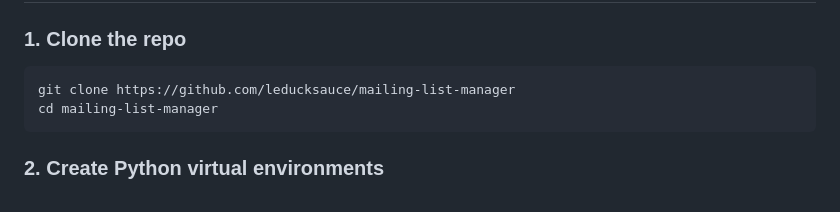
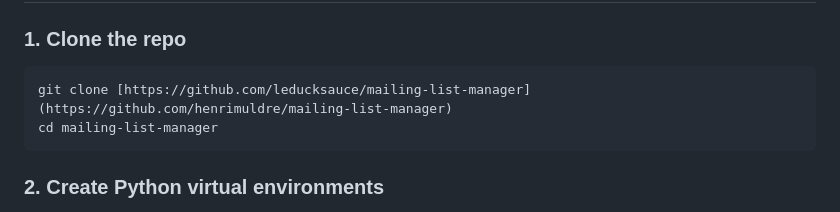
Before and after one commit to henrimuldre/mailing-list-manager, a Markdown page: README.md, the part around the change. GitHub-like rendering.

Commit message:
Update README.md
Update git clone URL

````diff
--- a/README.md
+++ b/README.md
@@ -38,7 +38,7 @@ The current deployment model uses:
 ### 1. Clone the repo
 
 ```bash
-git clone https://github.com/leducksauce/mailing-list-manager
+git clone [https://github.com/leducksauce/mailing-list-manager](https://github.com/henrimuldre/mailing-list-manager)
 cd mailing-list-manager
 ```
 
````
